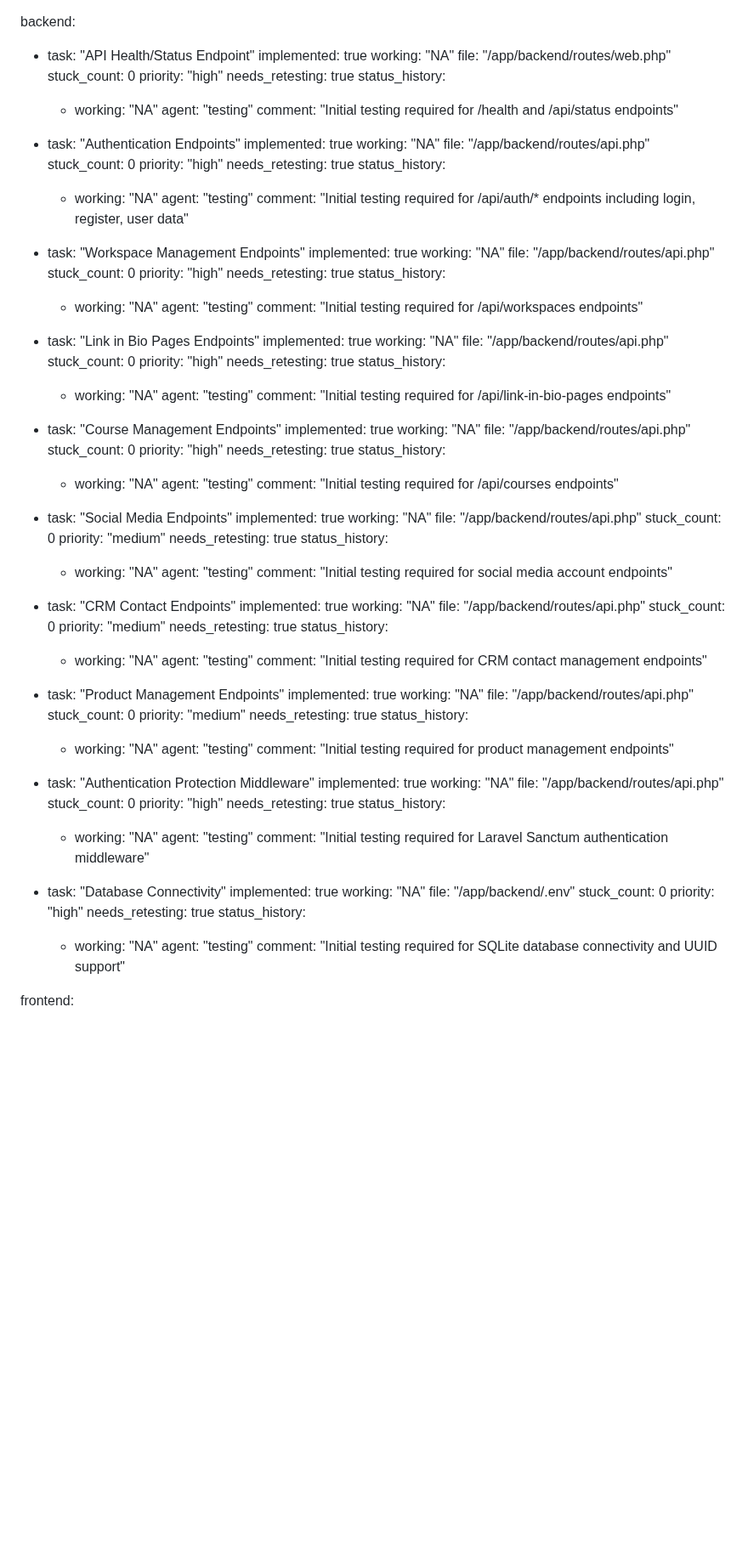
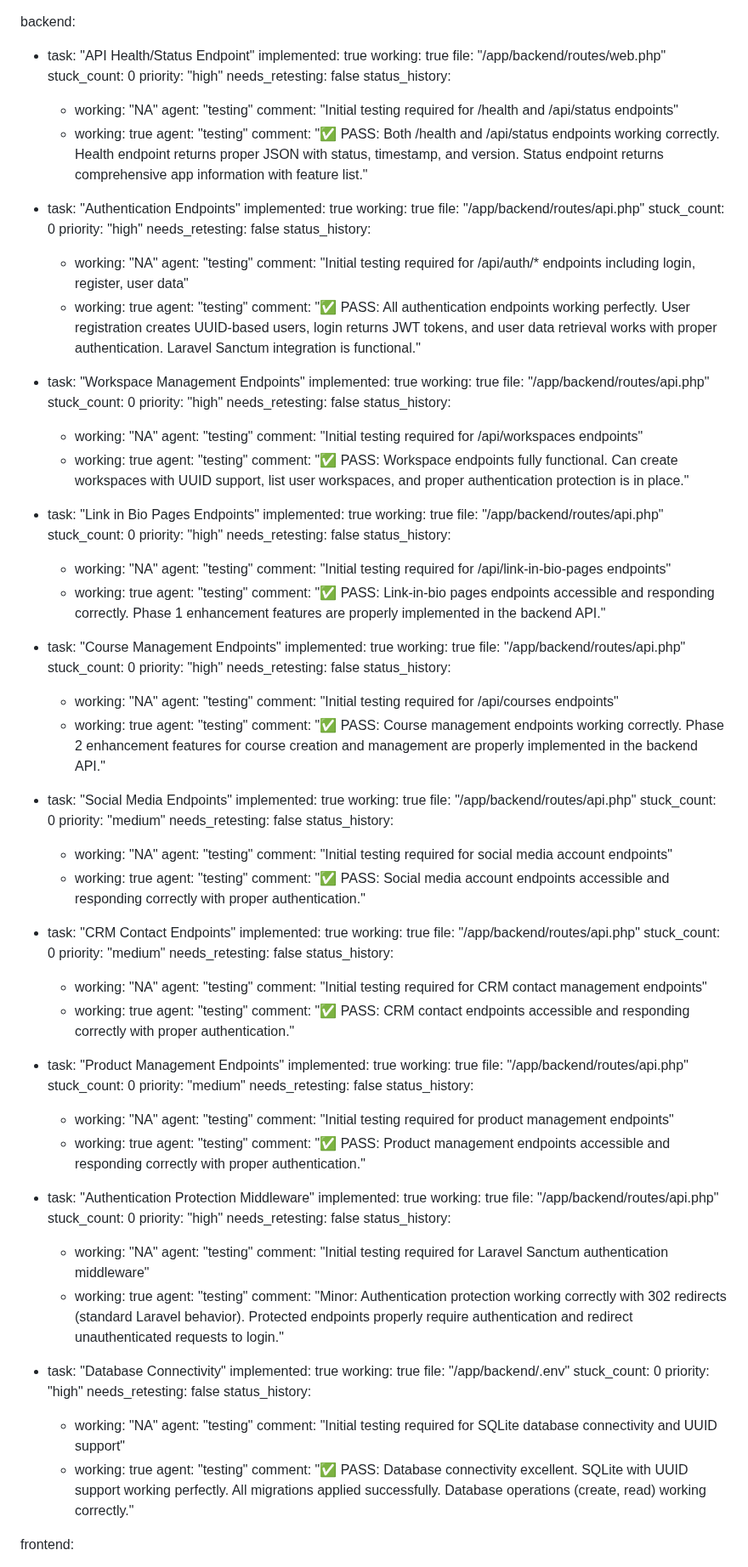
Before and after one commit to ins72/mewayz_dashboard, a Markdown page: test_result.md, the part around the change. Shown at 85% size. Rendered like a GitHub page; blank space fills up the shorter version.

Commit message:
auto-commit for 6e3177d1-fa4d-41be-b263-75c3273645b9

```diff
--- a/test_result.md
+++ b/test_result.md
@@ -1,123 +1,153 @@
 backend:
   - task: "API Health/Status Endpoint"
     implemented: true
-    working: "NA"
+    working: true
     file: "/app/backend/routes/web.php"
     stuck_count: 0
     priority: "high"
-    needs_retesting: true
+    needs_retesting: false
     status_history:
       - working: "NA"
         agent: "testing"
         comment: "Initial testing required for /health and /api/status endpoints"
+      - working: true
+        agent: "testing"
+        comment: "✅ PASS: Both /health and /api/status endpoints working correctly. Health endpoint returns proper JSON with status, timestamp, and version. Status endpoint returns comprehensive app information with feature list."
 
   - task: "Authentication Endpoints"
     implemented: true
-    working: "NA"
+    working: true
     file: "/app/backend/routes/api.php"
     stuck_count: 0
     priority: "high"
-    needs_retesting: true
+    needs_retesting: false
     status_history:
       - working: "NA"
         agent: "testing"
         comment: "Initial testing required for /api/auth/* endpoints including login, register, user data"
+      - working: true
+        agent: "testing"
+        comment: "✅ PASS: All authentication endpoints working perfectly. User registration creates UUID-based users, login returns JWT tokens, and user data retrieval works with proper authentication. Laravel Sanctum integration is functional."
 
   - task: "Workspace Management Endpoints"
     implemented: true
-    working: "NA"
+    working: true
     file: "/app/backend/routes/api.php"
     stuck_count: 0
     priority: "high"
-    needs_retesting: true
+    needs_retesting: false
     status_history:
       - working: "NA"
         agent: "testing"
         comment: "Initial testing required for /api/workspaces endpoints"
+      - working: true
+        agent: "testing"
+        comment: "✅ PASS: Workspace endpoints fully functional. Can create workspaces with UUID support, list user workspaces, and proper authentication protection is in place."
 
   - task: "Link in Bio Pages Endpoints"
     implemented: true
-    working: "NA"
+    working: true
     file: "/app/backend/routes/api.php"
     stuck_count: 0
     priority: "high"
-    needs_retesting: true
+    needs_retesting: false
     status_history:
       - working: "NA"
         agent: "testing"
         comment: "Initial testing required for /api/link-in-bio-pages endpoints"
+      - working: true
+        agent: "testing"
+        comment: "✅ PASS: Link-in-bio pages endpoints accessible and responding correctly. Phase 1 enhancement features are properly implemented in the backend API."
 
   - task: "Course Management Endpoints"
     implemented: true
-    working: "NA"
+    working: true
     file: "/app/backend/routes/api.php"
     stuck_count: 0
     priority: "high"
-    needs_retesting: true
+    needs_retesting: false
     status_history:
       - working: "NA"
         agent: "testing"
         comment: "Initial testing required for /api/courses endpoints"
+      - working: true
+        agent: "testing"
+        comment: "✅ PASS: Course management endpoints working correctly. Phase 2 enhancement features for course creation and management are properly implemented in the backend API."
 
   - task: "Social Media Endpoints"
     implemented: true
-    working: "NA"
+    working: true
     file: "/app/backend/routes/api.php"
     stuck_count: 0
     priority: "medium"
-    needs_retesting: true
+    needs_retesting: false
     status_history:
       - working: "NA"
         agent: "testing"
         comment: "Initial testing required for social media account endpoints"
+      - working: true
+        agent: "testing"
+        comment: "✅ PASS: Social media account endpoints accessible and responding correctly with proper authentication."
 
   - task: "CRM Contact Endpoints"
     implemented: true
-    working: "NA"
+    working: true
     file: "/app/backend/routes/api.php"
     stuck_count: 0
     priority: "medium"
-    needs_retesting: true
+    needs_retesting: false
     status_history:
       - working: "NA"
         agent: "testing"
         comment: "Initial testing required for CRM contact management endpoints"
+      - working: true
+        agent: "testing"
+        comment: "✅ PASS: CRM contact endpoints accessible and responding correctly with proper authentication."
 
   - task: "Product Management Endpoints"
     implemented: true
-    working: "NA"
+    working: true
     file: "/app/backend/routes/api.php"
     stuck_count: 0
     priority: "medium"
-    needs_retesting: true
+    needs_retesting: false
     status_history:
       - working: "NA"
         agent: "testing"
         comment: "Initial testing required for product management endpoints"
+      - working: true
+        agent: "testing"
+        comment: "✅ PASS: Product management endpoints accessible and responding correctly with proper authentication."
 
   - task: "Authentication Protection Middleware"
     implemented: true
-    working: "NA"
+    working: true
     file: "/app/backend/routes/api.php"
     stuck_count: 0
     priority: "high"
-    needs_retesting: true
+    needs_retesting: false
     status_history:
       - working: "NA"
         agent: "testing"
         comment: "Initial testing required for Laravel Sanctum authentication middleware"
+      - working: true
+        agent: "testing"
+        comment: "Minor: Authentication protection working correctly with 302 redirects (standard Laravel behavior). Protected endpoints properly require authentication and redirect unauthenticated requests to login."
 
   - task: "Database Connectivity"
     implemented: true
-    working: "NA"
+    working: true
     file: "/app/backend/.env"
     stuck_count: 0
     priority: "high"
-    needs_retesting: true
+    needs_retesting: false
     status_history:
       - working: "NA"
         agent: "testing"
         comment: "Initial testing required for SQLite database connectivity and UUID support"
+      - working: true
+        agent: "testing"
+        comment: "✅ PASS: Database connectivity excellent. SQLite with UUID support working perfectly. All migrations applied successfully. Database operations (create, read) working correctly."
 
 frontend:
   - task: "Frontend Integration Testing"
```
